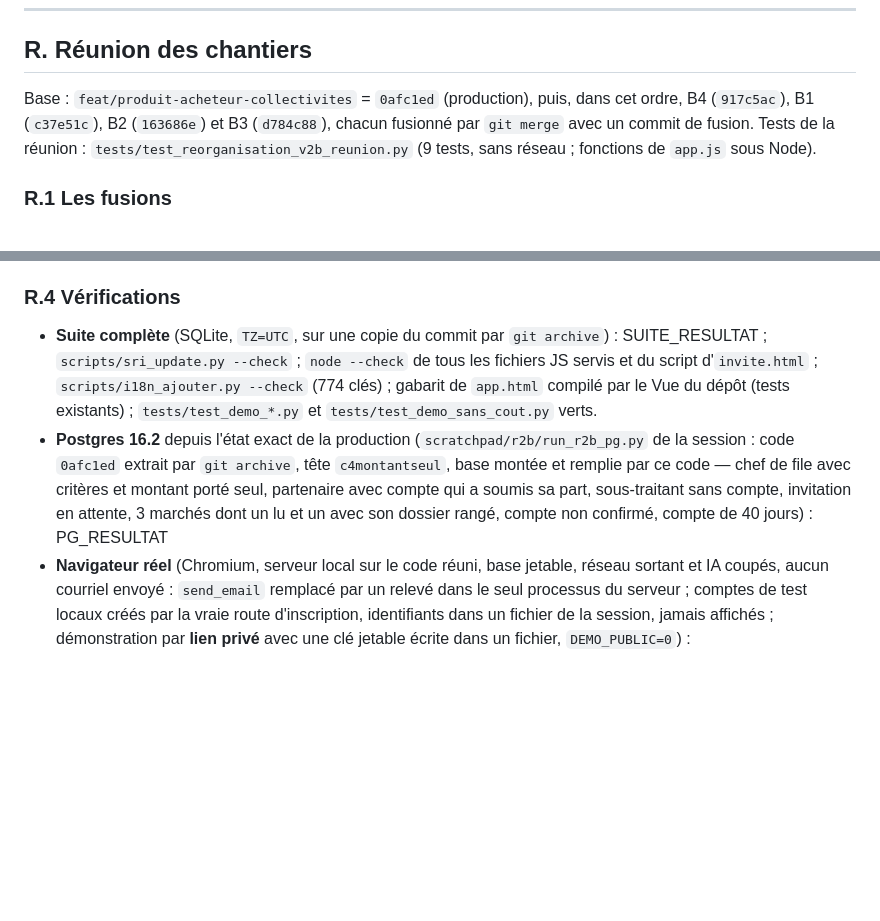
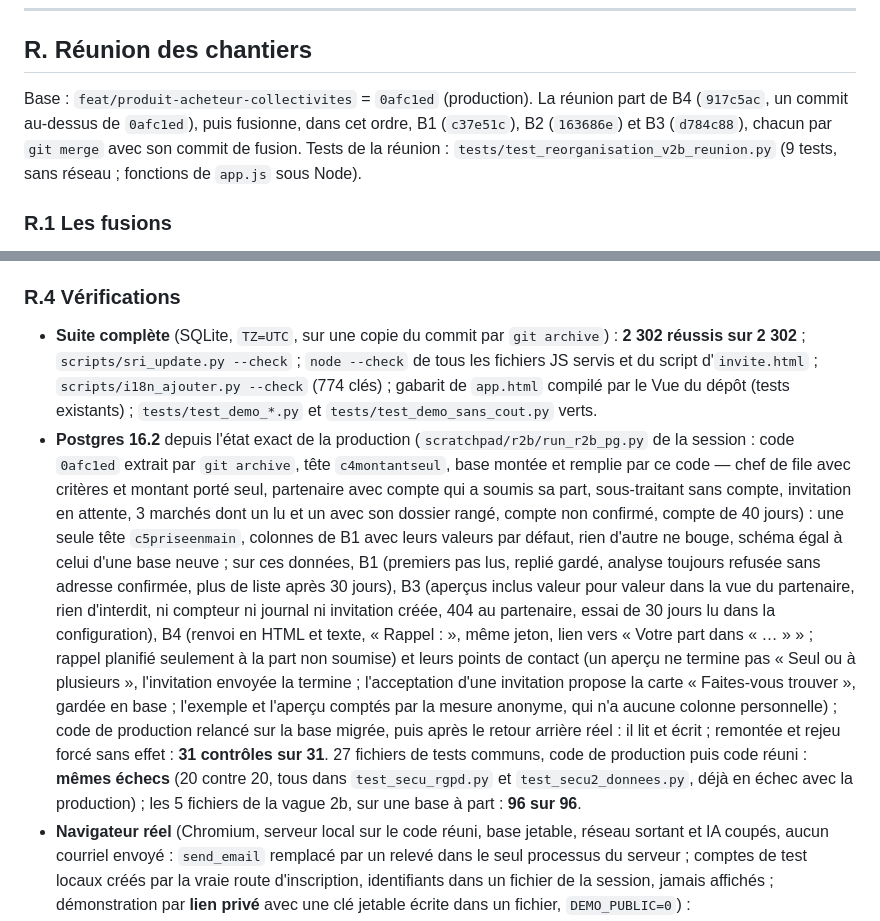
Before and after one commit to devlexus-cmd/adjugo, a Markdown page: docs/REORGANISATION_V2B.md, 2 parts joined by grey strips. Rendered like a GitHub page; blank space fills up the shorter version.

Commit message:
wip(réorganisation, vague 2b, réunion) : les quatre chantiers réunis et vérifiés — résultats au contrat (§ R.4)
Suite complète SQLite 2 302 sur 2 302 (TZ=UTC, copie du commit) ; SRI, node --check (JS servis et script
d'invite.html), traductions 774 clés, gabarit compilé. Postgres 16.2 depuis l'état exact de la production (0afc1ed,
tête c4montantseul, données créées par ce code) : 31 contrôles sur 31, une seule tête c5priseenmain, mêmes échecs que la
production sur 27 fichiers communs (20 contre 20), les 5 fichiers de la vague 2b 96 sur 96. Navigateur réel (Chromium,
serveur local, réseau, IA et courriels coupés, comptes de test locaux, démo par lien privé à clé jetable) : confirmation
d'email vivante, premiers pas et états vides, exemple /app/exemple avec la barre du partenaire, aperçu, espace du
partenaire avec et sans compte, courriel d'invitation rendu en HTML et en texte sans envoi, rechargement d'adresse
profonde sans accueil intermédiaire, adresses et retour arrière de la vague 2a, démonstration à 1 280 et 375 px, clair et
sombre.

Co-Authored-By: Claude Opus 5.5 <noreply@anthropic.com>

```diff
--- a/docs/REORGANISATION_V2B.md
+++ b/docs/REORGANISATION_V2B.md
@@ -916,8 +916,9 @@ partenaire » aussi).
 
 ## R. Réunion des chantiers
 
-Base : `feat/produit-acheteur-collectivites` = `0afc1ed` (production), puis, dans cet ordre, B4 (`917c5ac`), B1
-(`c37e51c`), B2 (`163686e`) et B3 (`d784c88`), chacun fusionné par `git merge` avec un commit de fusion. Tests de la
+Base : `feat/produit-acheteur-collectivites` = `0afc1ed` (production). La réunion part de B4 (`917c5ac`, un commit
+au-dessus de `0afc1ed`), puis fusionne, dans cet ordre, B1 (`c37e51c`), B2 (`163686e`) et B3 (`d784c88`), chacun par
+`git merge` avec son commit de fusion. Tests de la
 réunion : `tests/test_reorganisation_v2b_reunion.py` (9 tests, sans réseau ; fonctions de `app.js` sous Node).
 
 ### R.1 Les fusions
@@ -972,14 +973,26 @@ migration dans la vague.
 
 ### R.4 Vérifications
 
-- **Suite complète** (SQLite, `TZ=UTC`, sur une copie du commit par `git archive`) : SUITE_RESULTAT ;
+- **Suite complète** (SQLite, `TZ=UTC`, sur une copie du commit par `git archive`) : **2 302 réussis sur 2 302** ;
   `scripts/sri_update.py --check` ; `node --check` de tous les fichiers JS servis et du script d'`invite.html` ;
   `scripts/i18n_ajouter.py --check` (774 clés) ; gabarit de `app.html` compilé par le Vue du dépôt (tests existants) ;
   `tests/test_demo_*.py` et `tests/test_demo_sans_cout.py` verts.
 - **Postgres 16.2** depuis l'état exact de la production (`scratchpad/r2b/run_r2b_pg.py` de la session : code `0afc1ed`
   extrait par `git archive`, tête `c4montantseul`, base montée et remplie par ce code — chef de file avec critères et
   montant porté seul, partenaire avec compte qui a soumis sa part, sous-traitant sans compte, invitation en attente,
-  3 marchés dont un lu et un avec son dossier rangé, compte non confirmé, compte de 40 jours) : PG_RESULTAT
+  3 marchés dont un lu et un avec son dossier rangé, compte non confirmé, compte de 40 jours) : une seule tête
+  `c5priseenmain`, colonnes de B1 avec leurs valeurs par défaut, rien d'autre ne bouge, schéma égal à celui d'une base
+  neuve ; sur ces données, B1 (premiers pas lus, replié gardé, analyse toujours refusée sans adresse confirmée, plus de
+  liste après 30 jours), B3 (aperçus inclus valeur pour valeur dans la vue du partenaire, rien d'interdit, ni compteur ni
+  journal ni invitation créée, 404 au partenaire, essai de 30 jours lu dans la configuration), B4 (renvoi en HTML et
+  texte, « Rappel : », même jeton, lien vers « Votre part dans « … » » ; rappel planifié seulement à la part non soumise)
+  et leurs points de contact (un aperçu ne termine pas « Seul ou à plusieurs », l'invitation envoyée la termine ;
+  l'acceptation d'une invitation propose la carte « Faites-vous trouver », gardée en base ; l'exemple et l'aperçu
+  comptés par la mesure anonyme, qui n'a aucune colonne personnelle) ; code de production relancé sur la base migrée,
+  puis après le retour arrière réel : il lit et écrit ; remontée et rejeu forcé sans effet : **31 contrôles sur 31**.
+  27 fichiers de tests communs, code de production puis code réuni : **mêmes échecs** (20 contre 20, tous dans
+  `test_secu_rgpd.py` et `test_secu2_donnees.py`, déjà en échec avec la production) ; les 5 fichiers de la vague 2b,
+  sur une base à part : **96 sur 96**.
 - **Navigateur réel** (Chromium, serveur local sur le code réuni, base jetable, réseau sortant et IA coupés, aucun
   courriel envoyé : `send_email` remplacé par un relevé dans le seul processus du serveur ; comptes de test locaux
   créés par la vraie route d'inscription, identifiants dans un fichier de la session, jamais affichés ; démonstration
```
